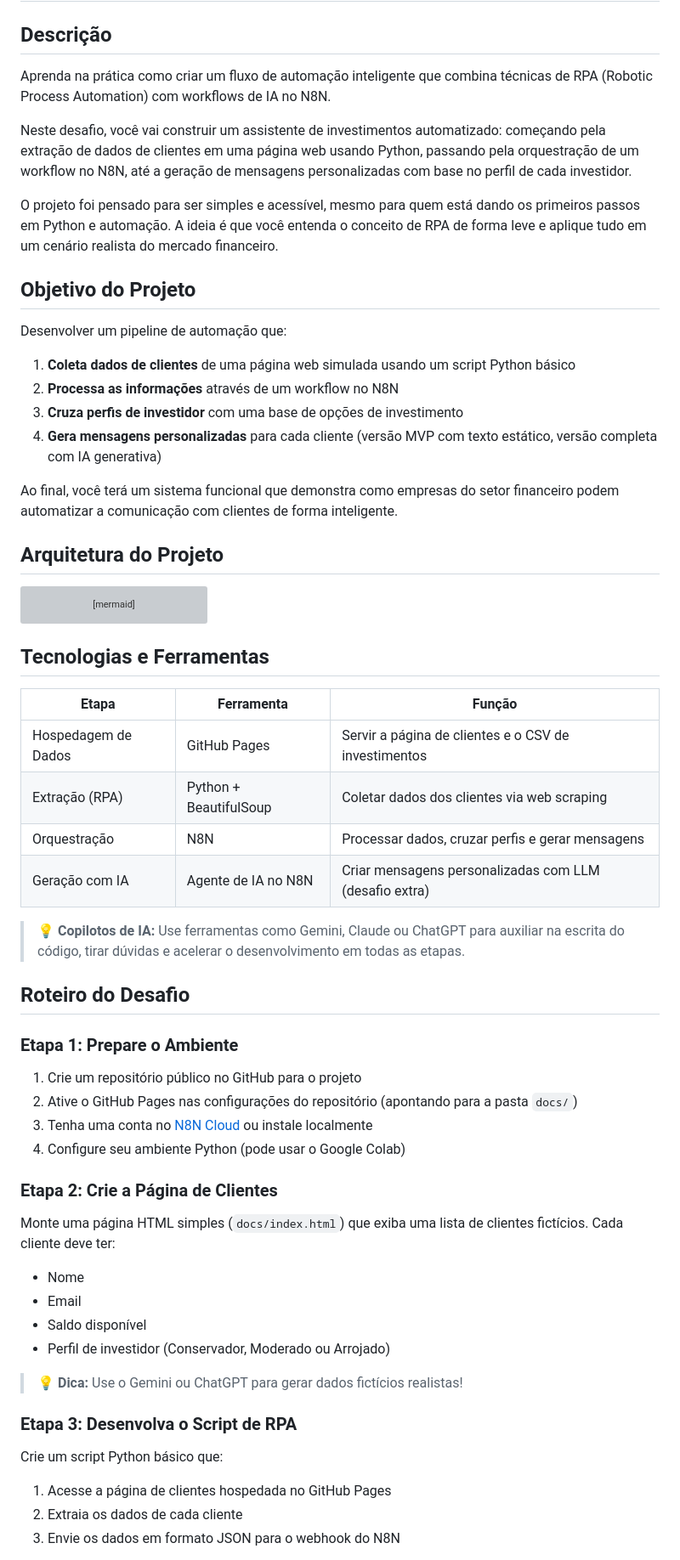
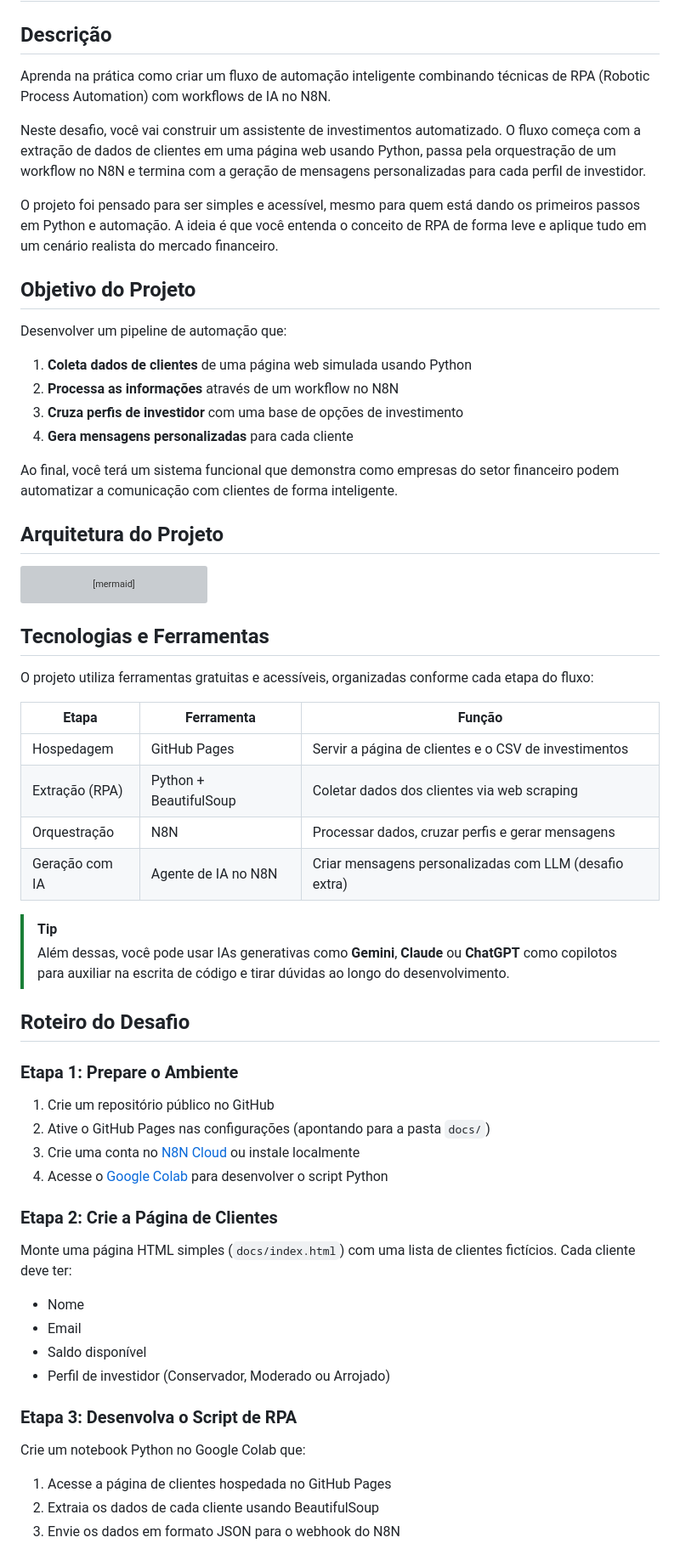
Before and after one commit to digitalinnovationone/dio-lab-assistente-investimentos-rpa-n8n, a Markdown page: README.md, the part around one of its changes. Shown at 85% size. Drawn GitHub-style; grey boxes are pictures that could not be loaded.

```diff
--- a/README.md
+++ b/README.md
@@ -2,9 +2,9 @@
 
 ## Descrição
 
-Aprenda na prática como criar um fluxo de automação inteligente que combina técnicas de RPA (Robotic Process Automation) com workflows de IA no N8N.
+Aprenda na prática como criar um fluxo de automação inteligente combinando técnicas de RPA (Robotic Process Automation) com workflows de IA no N8N.
 
-Neste desafio, você vai construir um assistente de investimentos automatizado: começando pela extração de dados de clientes em uma página web usando Python, passando pela orquestração de um workflow no N8N, até a geração de mensagens personalizadas com base no perfil de cada investidor.
+Neste desafio, você vai construir um assistente de investimentos automatizado. O fluxo começa com a extração de dados de clientes em uma página web usando Python, passa pela orquestração de um workflow no N8N e termina com a geração de mensagens personalizadas para cada perfil de investidor.
 
 O projeto foi pensado para ser simples e acessível, mesmo para quem está dando os primeiros passos em Python e automação. A ideia é que você entenda o conceito de RPA de forma leve e aplique tudo em um cenário realista do mercado financeiro.
 
@@ -12,10 +12,10 @@ O projeto foi pensado para ser simples e acessível, mesmo para quem está dando
 
 Desenvolver um pipeline de automação que:
 
-1. **Coleta dados de clientes** de uma página web simulada usando um script Python básico
+1. **Coleta dados de clientes** de uma página web simulada usando Python
 2. **Processa as informações** através de um workflow no N8N
 3. **Cruza perfis de investidor** com uma base de opções de investimento
-4. **Gera mensagens personalizadas** para cada cliente (versão MVP com texto estático, versão completa com IA generativa)
+4. **Gera mensagens personalizadas** para cada cliente
 
 Ao final, você terá um sistema funcional que demonstra como empresas do setor financeiro podem automatizar a comunicação com clientes de forma inteligente.
 
@@ -64,40 +64,41 @@ flowchart LR
 
 ## Tecnologias e Ferramentas
 
+O projeto utiliza ferramentas gratuitas e acessíveis, organizadas conforme cada etapa do fluxo:
+
 | Etapa | Ferramenta | Função |
 |-------|-----------|--------|
-| Hospedagem de Dados | GitHub Pages | Servir a página de clientes e o CSV de investimentos |
+| Hospedagem | GitHub Pages | Servir a página de clientes e o CSV de investimentos |
 | Extração (RPA) | Python + BeautifulSoup | Coletar dados dos clientes via web scraping |
 | Orquestração | N8N | Processar dados, cruzar perfis e gerar mensagens |
 | Geração com IA | Agente de IA no N8N | Criar mensagens personalizadas com LLM (desafio extra) |
 
-> 💡 **Copilotos de IA:** Use ferramentas como Gemini, Claude ou ChatGPT para auxiliar na escrita do código, tirar dúvidas e acelerar o desenvolvimento em todas as etapas.
+> [!TIP]
+> Além dessas, você pode usar IAs generativas como **Gemini**, **Claude** ou **ChatGPT** como copilotos para auxiliar na escrita de código e tirar dúvidas ao longo do desenvolvimento.
 
 ## Roteiro do Desafio
 
 ### Etapa 1: Prepare o Ambiente
 
-1. Crie um repositório público no GitHub para o projeto
-2. Ative o GitHub Pages nas configurações do repositório (apontando para a pasta `docs/`)
-3. Tenha uma conta no [N8N Cloud](https://n8n.io/) ou instale localmente
-4. Configure seu ambiente Python (pode usar o Google Colab)
+1. Crie um repositório público no GitHub
+2. Ative o GitHub Pages nas configurações (apontando para a pasta `docs/`)
+3. Crie uma conta no [N8N Cloud](https://n8n.io/) ou instale localmente
+4. Acesse o [Google Colab](https://colab.research.google.com/) para desenvolver o script Python
 
 ### Etapa 2: Crie a Página de Clientes
 
-Monte uma página HTML simples (`docs/index.html`) que exiba uma lista de clientes fictícios. Cada cliente deve ter:
+Monte uma página HTML simples (`docs/index.html`) com uma lista de clientes fictícios. Cada cliente deve ter:
 
 - Nome
 - Email
 - Saldo disponível
 - Perfil de investidor (Conservador, Moderado ou Arrojado)
 
-> 💡 **Dica:** Use o Gemini ou ChatGPT para gerar dados fictícios realistas!
-
 ### Etapa 3: Desenvolva o Script de RPA
 
-Crie um script Python básico que:
+Crie um notebook Python no Google Colab que:
 
 1. Acesse a página de clientes hospedada no GitHub Pages
-2. Extraia os dados de cada cliente
+2. Extraia os dados de cada cliente usando BeautifulSoup
 3. Envie os dados em formato JSON para o webhook do N8N
 
```
Also changed, not shown: other parts of README.md (+19 -20 lines).
